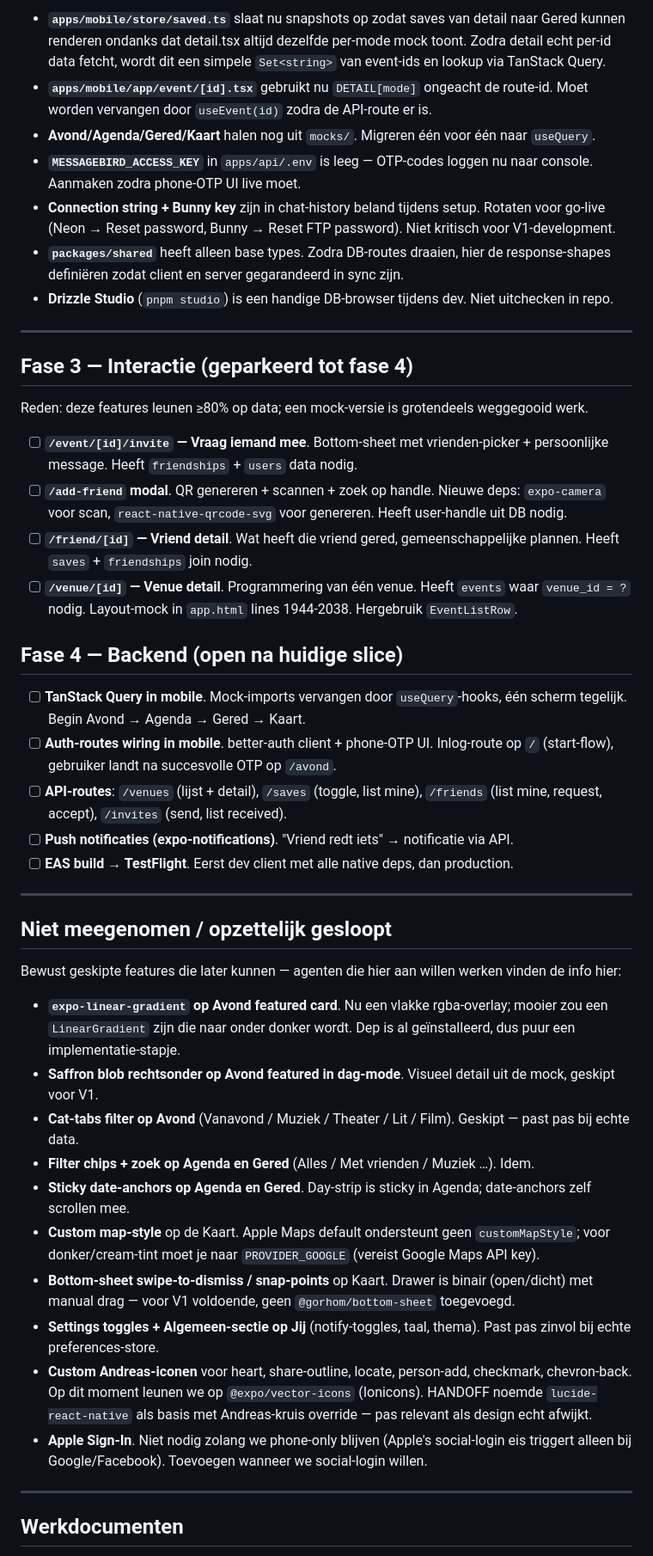
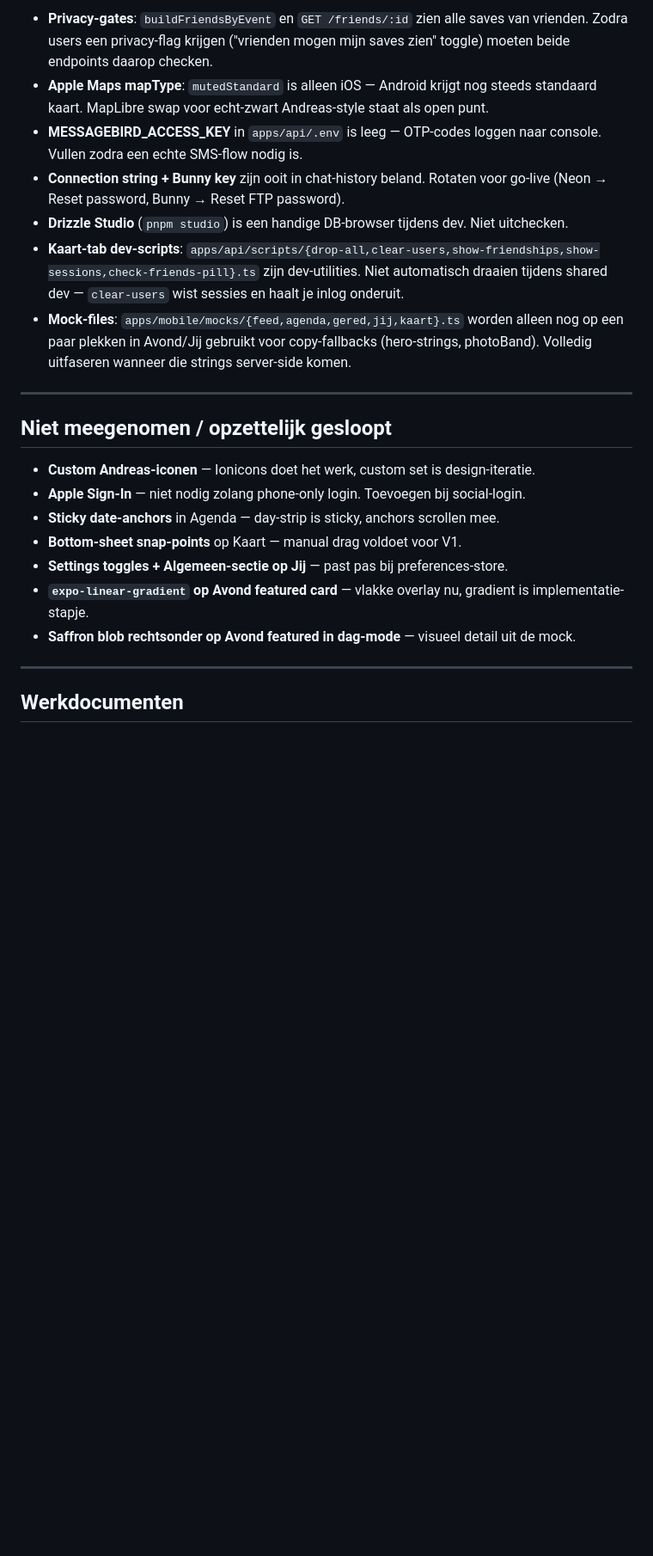
Before and after one commit to diederikvh/andreas, a Markdown page: TODO.md, the part around one of its changes. Shown at 86% size. GitHub-like rendering; blank space fills up the shorter version.

```diff
--- a/TODO.md
+++ b/TODO.md
@@ -43,47 +56,23 @@ Verwachte test: `curl http://localhost:8787/events` retourneert JSON-array.
 
-- **`apps/mobile/store/saved.ts`** slaat nu snapshots op zodat saves van detail naar Gered kunnen renderen ondanks dat detail.tsx altijd dezelfde per-mode mock toont. Zodra detail echt per-id data fetcht, wordt dit een simpele `Set<string>` van event-ids en lookup via TanStack Query.
-- **`apps/mobile/app/event/[id].tsx`** gebruikt nu `DETAIL[mode]` ongeacht de route-id. Moet worden vervangen door `useEvent(id)` zodra de API-route er is.
-- **Avond/Agenda/Gered/Kaart** halen nog uit `mocks/`. Migreren één voor één naar `useQuery`.
-- **`MESSAGEBIRD_ACCESS_KEY`** in `apps/api/.env` is leeg — OTP-codes loggen nu naar console. Aanmaken zodra phone-OTP UI live moet.
-- **Connection string + Bunny key** zijn in chat-history beland tijdens setup. Rotaten voor go-live (Neon → Reset password, Bunny → Reset FTP password). Niet kritisch voor V1-development.
-- **`packages/shared`** heeft alleen base types. Zodra DB-routes draaien, hier de response-shapes definiëren zodat client en server gegarandeerd in sync zijn.
-- **Drizzle Studio** (`pnpm studio`) is een handige DB-browser tijdens dev. Niet uitchecken in repo.
-
----
-
-## Fase 3 — Interactie (geparkeerd tot fase 4)
-
-Reden: deze features leunen ≥80% op data; een mock-versie is grotendeels weggegooid werk.
-
-- [ ] **`/event/[id]/invite` — Vraag iemand mee**. Bottom-sheet met vrienden-picker + persoonlijke message. Heeft `friendships` + `users` data nodig.
-- [ ] **`/add-friend` modal**. QR genereren + scannen + zoek op handle. Nieuwe deps: `expo-camera` voor scan, `react-native-qrcode-svg` voor genereren. Heeft user-handle uit DB nodig.
-- [ ] **`/friend/[id]` — Vriend detail**. Wat heeft die vriend gered, gemeenschappelijke plannen. Heeft `saves` + `friendships` join nodig.
-- [ ] **`/venue/[id]` — Venue detail**. Programmering van één venue. Heeft `events` waar `venue_id = ?` nodig. Layout-mock in `app.html` lines 1944-2038. Hergebruik `EventListRow`.
-
-## Fase 4 — Backend (open na huidige slice)
-
-- [ ] **TanStack Query in mobile**. Mock-imports vervangen door `useQuery`-hooks, één scherm tegelijk. Begin Avond → Agenda → Gered → Kaart.
-- [ ] **Auth-routes wiring in mobile**. better-auth client + phone-OTP UI. Inlog-route op `/` (start-flow), gebruiker landt na succesvolle OTP op `/avond`.
-- [ ] **API-routes**: `/venues` (lijst + detail), `/saves` (toggle, list mine), `/friends` (list mine, request, accept), `/invites` (send, list received).
-- [ ] **Push notificaties (expo-notifications)**. "Vriend redt iets" → notificatie via API.
-- [ ] **EAS build → TestFlight**. Eerst dev client met alle native deps, dan production.
+- **Privacy-gates**: `buildFriendsByEvent` en `GET /friends/:id` zien alle saves van vrienden. Zodra users een privacy-flag krijgen ("vrienden mogen mijn saves zien" toggle) moeten beide endpoints daarop checken.
+- **Apple Maps mapType**: `mutedStandard` is alleen iOS — Android krijgt nog steeds standaard kaart. MapLibre swap voor echt-zwart Andreas-style staat als open punt.
+- **MESSAGEBIRD_ACCESS_KEY** in `apps/api/.env` is leeg — OTP-codes loggen naar console. Vullen zodra een echte SMS-flow nodig is.
+- **Connection string + Bunny key** zijn ooit in chat-history beland. Rotaten voor go-live (Neon → Reset password, Bunny → Reset FTP password).
+- **Drizzle Studio** (`pnpm studio`) is een handige DB-browser tijdens dev. Niet uitchecken.
+- **Kaart-tab dev-scripts**: `apps/api/scripts/{drop-all,clear-users,show-friendships,show-sessions,check-friends-pill}.ts` zijn dev-utilities. Niet automatisch draaien tijdens shared dev — `clear-users` wist sessies en haalt je inlog onderuit.
+- **Mock-files**: `apps/mobile/mocks/{feed,agenda,gered,jij,kaart}.ts` worden alleen nog op een paar plekken in Avond/Jij gebruikt voor copy-fallbacks (hero-strings, photoBand). Volledig uitfaseren wanneer die strings server-side komen.
 
 ---
 
 ## Niet meegenomen / opzettelijk gesloopt
 
-Bewust geskipte features die later kunnen — agenten die hier aan willen werken vinden de info hier:
-
-- **`expo-linear-gradient` op Avond featured card**. Nu een vlakke rgba-overlay; mooier zou een `LinearGradient` zijn die naar onder donker wordt. Dep is al geïnstalleerd, dus puur een implementatie-stapje.
-- **Saffron blob rechtsonder op Avond featured in dag-mode**. Visueel detail uit de mock, geskipt voor V1.
-- **Cat-tabs filter op Avond** (Vanavond / Muziek / Theater / Lit / Film). Geskipt — past pas bij echte data.
-- **Filter chips + zoek op Agenda en Gered** (Alles / Met vrienden / Muziek …). Idem.
-- **Sticky date-anchors op Agenda en Gered**. Day-strip is sticky in Agenda; date-anchors zelf scrollen mee.
-- **Custom map-style** op de Kaart. Apple Maps default ondersteunt geen `customMapStyle`; voor donker/cream-tint moet je naar `PROVIDER_GOOGLE` (vereist Google Maps API key).
-- **Bottom-sheet swipe-to-dismiss / snap-points** op Kaart. Drawer is binair (open/dicht) met manual drag — voor V1 voldoende, geen `@gorhom/bottom-sheet` toegevoegd.
-- **Settings toggles + Algemeen-sectie op Jij** (notify-toggles, taal, thema). Past pas zinvol bij echte preferences-store.
-- **Custom Andreas-iconen** voor heart, share-outline, locate, person-add, checkmark, chevron-back. Op dit moment leunen we op `@expo/vector-icons` (Ionicons). HANDOFF noemde `lucide-react-native` als basis met Andreas-kruis override — pas relevant als design echt afwijkt.
-- **Apple Sign-In**. Niet nodig zolang we phone-only blijven (Apple's social-login eis triggert alleen bij Google/Facebook). Toevoegen wanneer we social-login willen.
+- **Custom Andreas-iconen** — Ionicons doet het werk, custom set is design-iteratie.
+- **Apple Sign-In** — niet nodig zolang phone-only login. Toevoegen bij social-login.
+- **Sticky date-anchors** in Agenda — day-strip is sticky, anchors scrollen mee.
+- **Bottom-sheet snap-points** op Kaart — manual drag voldoet voor V1.
+- **Settings toggles + Algemeen-sectie op Jij** — past pas bij preferences-store.
+- **`expo-linear-gradient` op Avond featured card** — vlakke overlay nu, gradient is implementatie-stapje.
+- **Saffron blob rechtsonder op Avond featured in dag-mode** — visueel detail uit de mock.
 
 ---
 
```
Also changed, not shown: other parts of TODO.md (+37 -23 lines).
